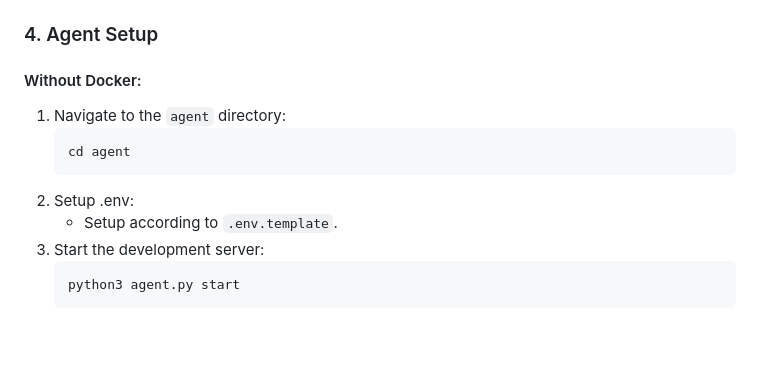
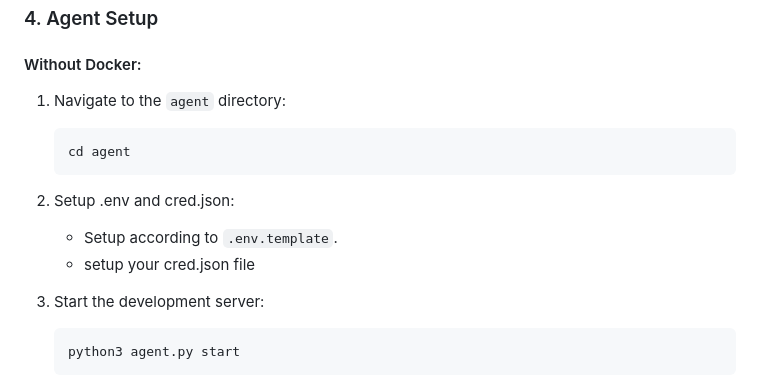
Before and after one commit to Spardha-Org/spardha.ai, a Markdown page: Readme.md, the part around the change. Rendered like a GitHub page; blank space fills up the shorter version.

````diff
--- a/Readme.md
+++ b/Readme.md
@@ -81,8 +81,10 @@ cd spardha.ai
    ```bash
    cd agent
    ```
-2. Setup .env:
+2. Setup .env and cred.json:
    - Setup according to `.env.template`.
+   - setup your cred.json file
+
 3. Start the development server:
    ```bash
    python3 agent.py start
````
